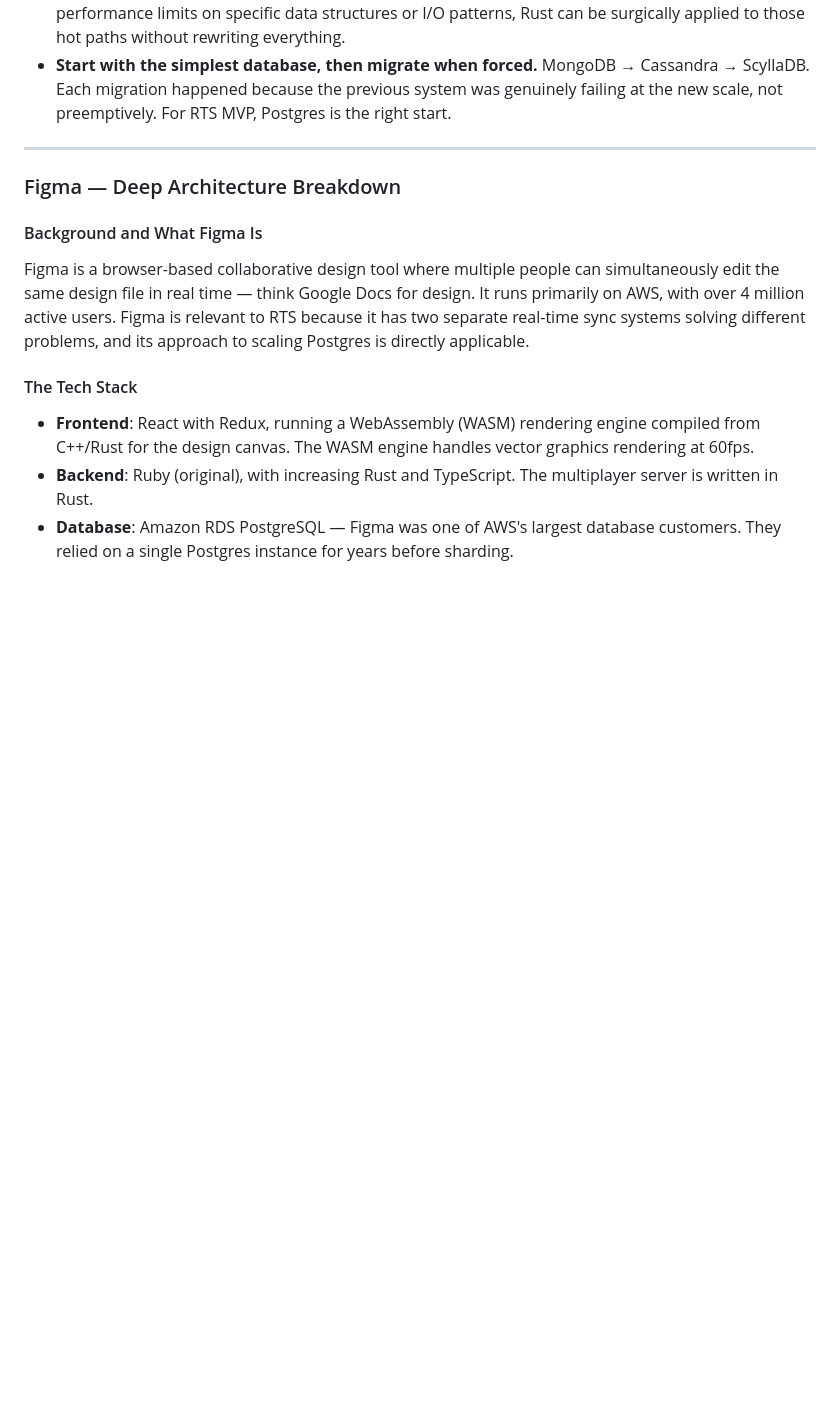
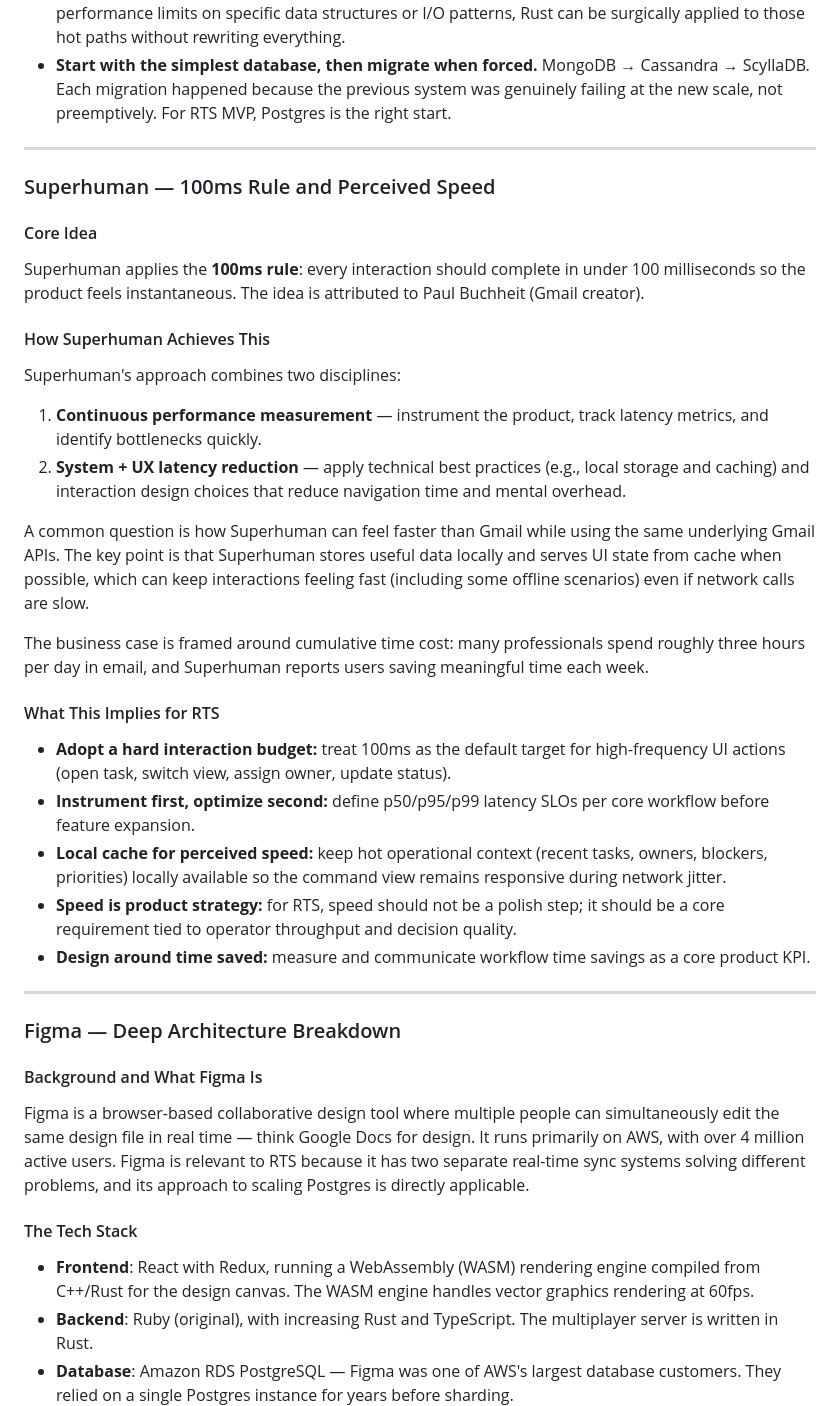
Before and after one commit to ScoobyXD/180SnacksDev, a Markdown page: MiraeOpusRTSDev/docs/LLM.md, the part around the change. GitHub-like rendering; blank space fills up the shorter version.

Commit message:
Add Superhuman 100ms-rule summary to RTS concept notes

```diff
--- a/MiraeOpusRTSDev/docs/LLM.md
+++ b/MiraeOpusRTSDev/docs/LLM.md
@@ -443,6 +443,30 @@ For the gateway, every client maintains a persistent WebSocket connection. Disco
 
 ---
 
+### Superhuman — 100ms Rule and Perceived Speed
+
+#### Core Idea
+Superhuman applies the **100ms rule**: every interaction should complete in under 100 milliseconds so the product feels instantaneous. The idea is attributed to Paul Buchheit (Gmail creator).
+
+#### How Superhuman Achieves This
+Superhuman's approach combines two disciplines:
+
+1. **Continuous performance measurement** — instrument the product, track latency metrics, and identify bottlenecks quickly.
+2. **System + UX latency reduction** — apply technical best practices (e.g., local storage and caching) and interaction design choices that reduce navigation time and mental overhead.
+
+A common question is how Superhuman can feel faster than Gmail while using the same underlying Gmail APIs. The key point is that Superhuman stores useful data locally and serves UI state from cache when possible, which can keep interactions feeling fast (including some offline scenarios) even if network calls are slow.
+
+The business case is framed around cumulative time cost: many professionals spend roughly three hours per day in email, and Superhuman reports users saving meaningful time each week.
+
+#### What This Implies for RTS
+- **Adopt a hard interaction budget:** treat 100ms as the default target for high-frequency UI actions (open task, switch view, assign owner, update status).
+- **Instrument first, optimize second:** define p50/p95/p99 latency SLOs per core workflow before feature expansion.
+- **Local cache for perceived speed:** keep hot operational context (recent tasks, owners, blockers, priorities) locally available so the command view remains responsive during network jitter.
+- **Speed is product strategy:** for RTS, speed should not be a polish step; it should be a core requirement tied to operator throughput and decision quality.
+- **Design around time saved:** measure and communicate workflow time savings as a core product KPI.
+
+---
+
 ### Figma — Deep Architecture Breakdown
 
 #### Background and What Figma Is
```
